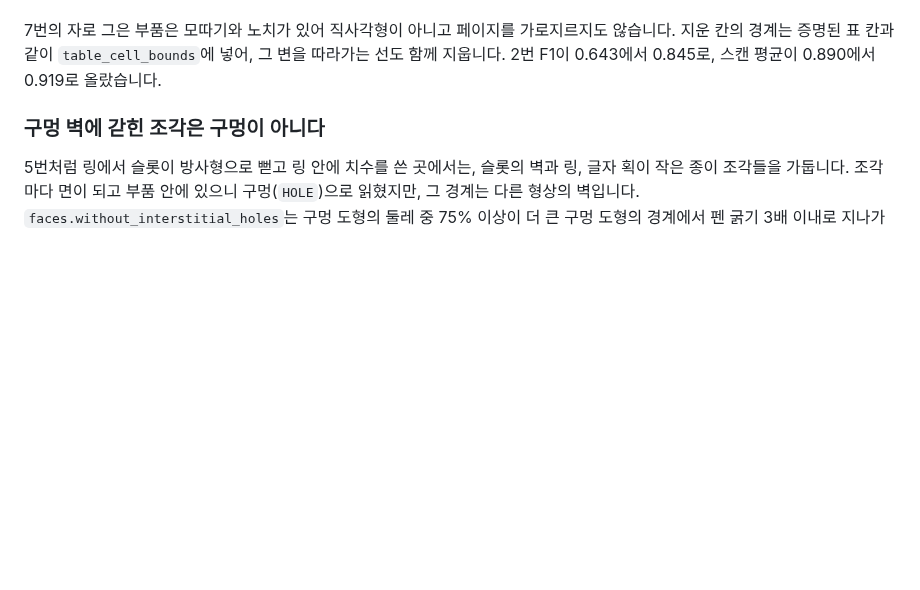
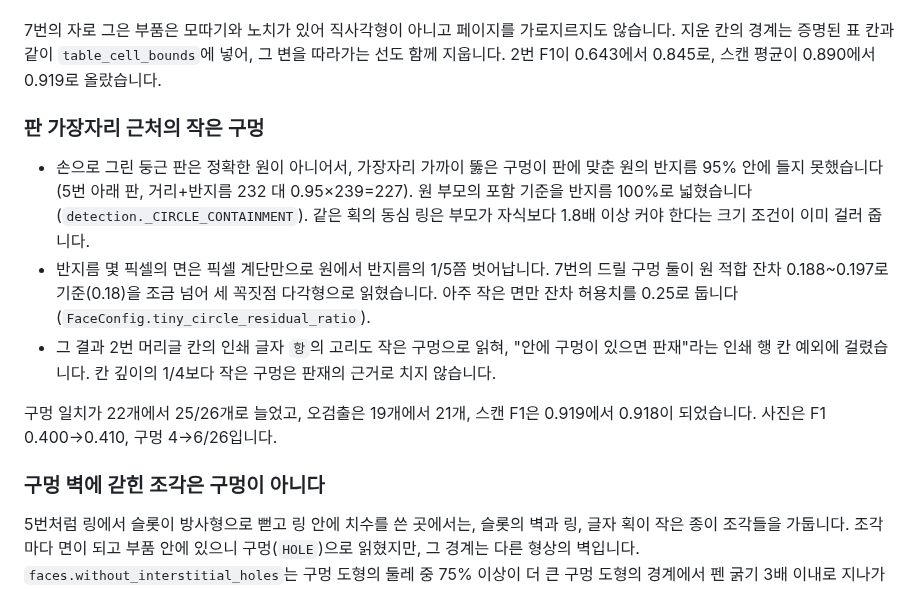
Before and after one commit to sbturtle/CADraw, a Markdown page: docs/decisions/0020-facing-bridges-and-ring-sized-holes.md, the part around the change. Rendered like a GitHub page; blank space fills up the shorter version.

```diff
--- a/docs/decisions/0020-facing-bridges-and-ring-sized-holes.md
+++ b/docs/decisions/0020-facing-bridges-and-ring-sized-holes.md
@@ -103,6 +103,24 @@ T자를 가를 수 없어서(리뷰에서 세 차례 확인), 끝점끼리 만
 `table_cell_bounds`에 넣어, 그 변을 따라가는 선도 함께 지웁니다. 2번 F1이
 0.643에서 0.845로, 스캔 평균이 0.890에서 0.919로 올랐습니다.
 
+### 판 가장자리 근처의 작은 구멍
+
+- 손으로 그린 둥근 판은 정확한 원이 아니어서, 가장자리 가까이 뚫은 구멍이 판에
+  맞춘 원의 반지름 95% 안에 들지 못했습니다(5번 아래 판, 거리+반지름 232 대
+  0.95×239=227). 원 부모의 포함 기준을 반지름 100%로 넓혔습니다
+  (`detection._CIRCLE_CONTAINMENT`). 같은 획의 동심 링은 부모가 자식보다 1.8배
+  이상 커야 한다는 크기 조건이 이미 걸러 줍니다.
+- 반지름 몇 픽셀의 면은 픽셀 계단만으로 원에서 반지름의 1/5쯤 벗어납니다. 7번의
+  드릴 구멍 둘이 원 적합 잔차 0.188~0.197로 기준(0.18)을 조금 넘어 세 꼭짓점
+  다각형으로 읽혔습니다. 아주 작은 면만 잔차 허용치를 0.25로 둡니다
+  (`FaceConfig.tiny_circle_residual_ratio`).
+- 그 결과 2번 머리글 칸의 인쇄 글자 `항`의 고리도 작은 구멍으로 읽혀, "안에 구멍이
+  있으면 판재"라는 인쇄 행 칸 예외에 걸렸습니다. 칸 깊이의 1/4보다 작은 구멍은
+  판재의 근거로 치지 않습니다.
+
+구멍 일치가 22개에서 25/26개로 늘었고, 오검출은 19개에서 21개, 스캔 F1은
+0.919에서 0.918이 되었습니다. 사진은 F1 0.400→0.410, 구멍 4→6/26입니다.
+
 ### 구멍 벽에 갇힌 조각은 구멍이 아니다
 
 5번처럼 링에서 슬롯이 방사형으로 뻗고 링 안에 치수를 쓴 곳에서는, 슬롯의
```
Also changed, not shown: docs/experiments/reference-fidelity.md (+10 -9 lines), docs/experiments/sample-extraction.md (+4 -4 lines), docs/experiments/sample-extraction/5.png, docs/experiments/sample-extraction/7.png, 5 other files.
